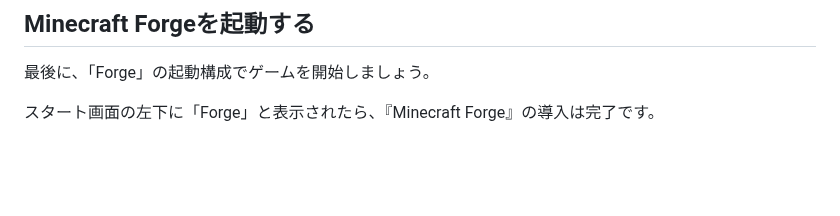
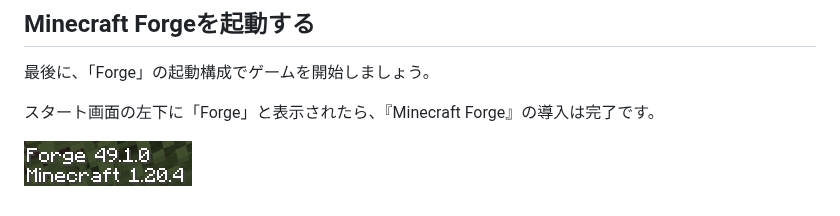
Before and after one commit to dev-LIBERTAS/docs, a Markdown page: description-of-each-game/multisurvival.md, the part around the change. GitHub-like rendering; blank space fills up the shorter version.

```diff
--- a/description-of-each-game/multisurvival.md
+++ b/description-of-each-game/multisurvival.md
@@ -78,3 +78,5 @@ MODの導入で通常のワールドデータに悪影響が及ばないよう
 最後に、「Forge」の起動構成でゲームを開始しましょう。
 
 スタート画面の左下に「Forge」と表示されたら、『Minecraft Forge』の導入は完了です。
+
+![mod](/image/mod10.png)
```
